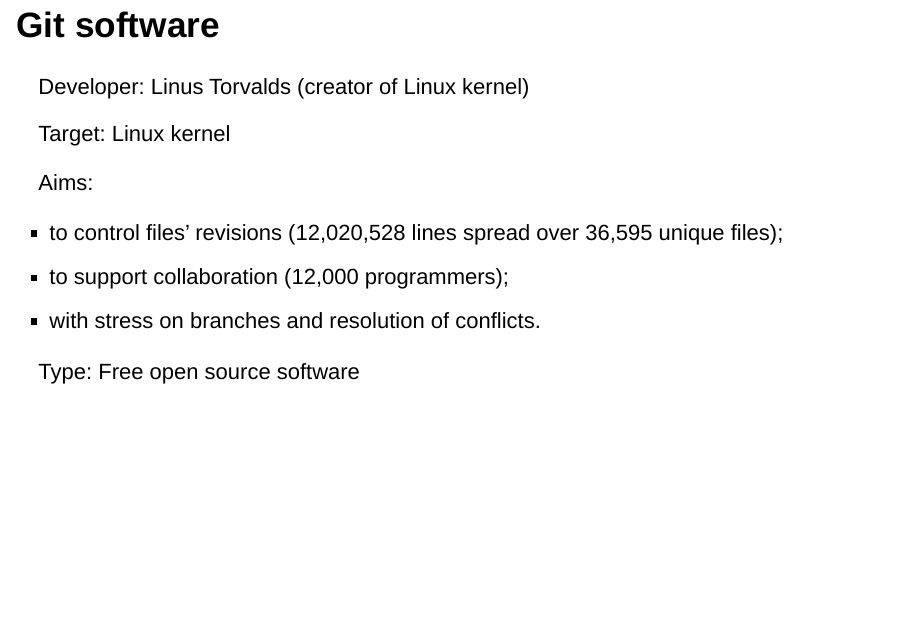
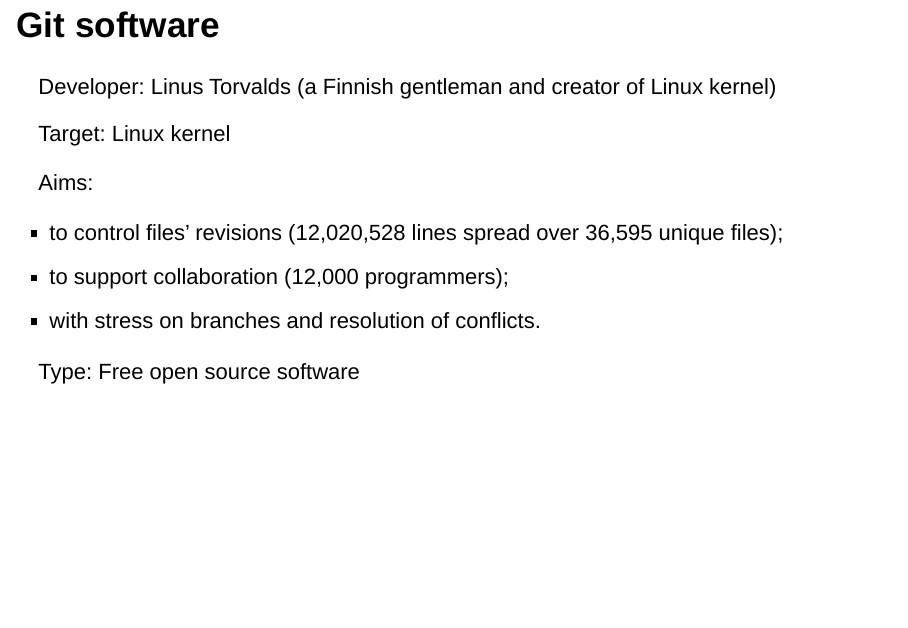
Before and after one commit to UNFAOstatistics/github_intro, an R Markdown document (git_intro_slides.Rmd): page 5 of 6. Rendered offline with R 4.5, knitr and Pandoc, with nearby package versions; drawn as Slidy slides in place of the format the file asks for.

Commit message:
one important detail

```diff
--- a/git_intro_slides.Rmd
+++ b/git_intro_slides.Rmd
@@ -27,7 +27,7 @@
 
 ## Git software
 
-Developer: Linus Torvalds (creator of Linux kernel)
+Developer: Linus Torvalds (a Finnish gentleman and creator of Linux kernel)
 
 Target: Linux kernel
 
```
